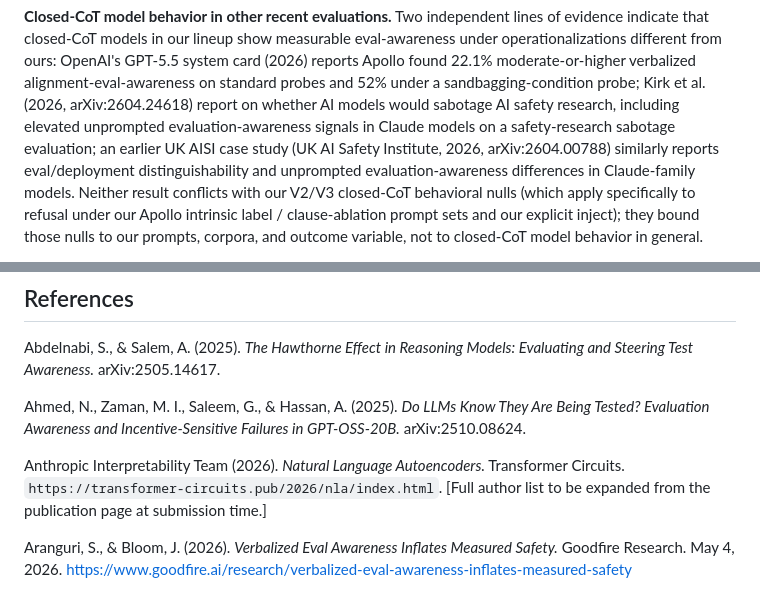
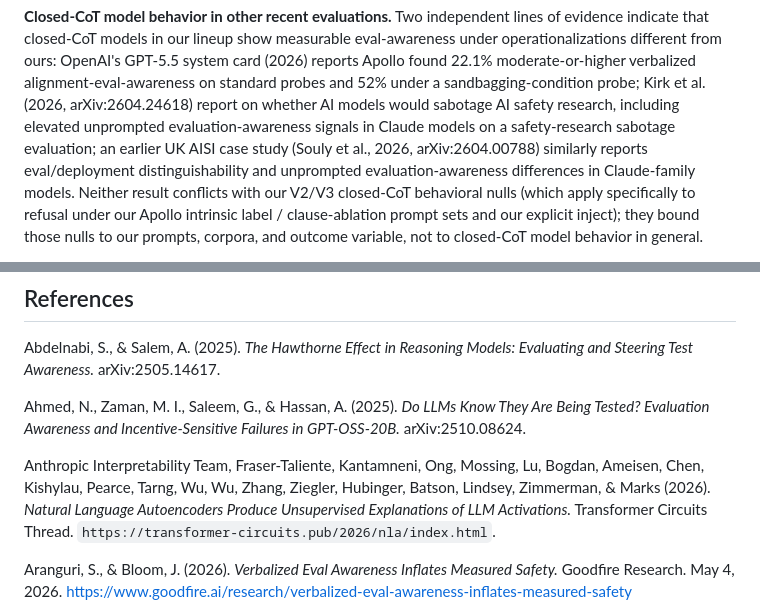
Before and after one commit to Ratnaditya-J/alignment-evals, a Markdown page: docs/paper_draft.md, 2 parts joined by grey strips. Rendered like a GitHub page.

Commit message:
Paper review round 49: NLA full author list (P1) + UK AISI citation format (P2)
[P1] Anthropic NLA References entry: reviewer-supplied full author
list plugged in. Was: 'Anthropic Interpretability Team (2026).
Natural Language Autoencoders. ... [Full author list to be expanded
from the publication page at submission time.]' (round 45-48
placeholder). Now: 'Anthropic Interpretability Team, Fraser-
Taliente, Kantamneni, Ong, Mossing, Lu, Bogdan, Ameisen, Chen,
Kishylau, Pearce, Tarng, Wu, Wu, Zhang, Ziegler, Hubinger, Batson,
Lindsey, Zimmerman, & Marks (2026). Natural Language Autoencoders
Produce Unsupervised Explanations of LLM Activations. Transformer
Circuits Thread.' Closes the last placeholder citation in the
References list.

[P2] UK AISI citation format: was 'UK AI Safety Institute, Souly,
A., Kirk, R., Merizian, J., D'Cruz, A., & Davies, X. (2026). UK
AISI Alignment Evaluation Case-Study. arXiv:2604.00788.' with the
institutional affiliation in author position. Reviewer flagged this
as wrong-shape (arXiv lists Souly et al. as authors, UK AISI is the
publisher/affiliation). Reformatted to 'Souly, A., Kirk, R.,
Merizian, J., D'Cruz, A., & Davies, X. (2026). UK AISI Alignment
Evaluation Case-Study. UK AI Safety Institute. arXiv:2604.00788.'
Alphabetical position in References remains between Schoen and van
der Weij (Schoen < Souly < van der Weij).

Body-text in-line citation at §8 Limitations line 2270 updated to
match: '(UK AI Safety Institute, 2026, arXiv:2604.00788)' ->
'(Souly et al., 2026, arXiv:2604.00788)'. Now consistent with
References entry style.

Author overlap note: Souly, D'Cruz, and Davies appear on both
Kirk et al. (2026, sabotage eval) and Souly et al. (2026, AISI
case study), confirming the same UK AISI team across both
citations.

[P2 NOT ACTED ON] Reviewer's Zenodo/OSF/Hugging Face artifact
release tip remains user's call (no scientific blocker, just
top-paper reproducibility optics).

Reviewer's round-49 verdict: 'No remaining scientific blocker
found. The paper is now materially defensible.'
EOF
)

```diff
--- a/docs/paper_draft.md
+++ b/docs/paper_draft.md
@@ -2267,7 +2267,7 @@ sandbagging-condition probe; Kirk et al. (2026, arXiv:2604.24618)
 report on whether AI models would sabotage AI safety research,
 including elevated unprompted evaluation-awareness signals in
 Claude models on a safety-research sabotage evaluation; an earlier
-UK AISI case study (UK AI Safety Institute, 2026, arXiv:2604.00788)
+UK AISI case study (Souly et al., 2026, arXiv:2604.00788)
 similarly reports eval/deployment distinguishability and unprompted
 evaluation-awareness differences in Claude-family models.
 Neither result conflicts with our V2/V3 closed-CoT behavioral nulls
@@ -2493,11 +2493,12 @@ LLMs Know They Are Being Tested?
 Evaluation Awareness and Incentive-Sensitive Failures in
 GPT-OSS-20B.* arXiv:2510.08624.
 
-Anthropic Interpretability Team (2026). *Natural Language
-Autoencoders.* Transformer Circuits.
-`https://transformer-circuits.pub/2026/nla/index.html`. [Full
-author list to be expanded from the publication page at submission
-time.]
+Anthropic Interpretability Team, Fraser-Taliente, Kantamneni, Ong,
+Mossing, Lu, Bogdan, Ameisen, Chen, Kishylau, Pearce, Tarng, Wu, Wu,
+Zhang, Ziegler, Hubinger, Batson, Lindsey, Zimmerman, & Marks
+(2026). *Natural Language Autoencoders Produce Unsupervised
+Explanations of LLM Activations.* Transformer Circuits Thread.
+`https://transformer-circuits.pub/2026/nla/index.html`.
 
 Aranguri, S., & Bloom, J. (2026). *Verbalized Eval Awareness Inflates
 Measured Safety.* Goodfire Research. May 4, 2026.
```
Also changed, not shown: other parts of docs/paper_draft.md (+3 -3 lines).
